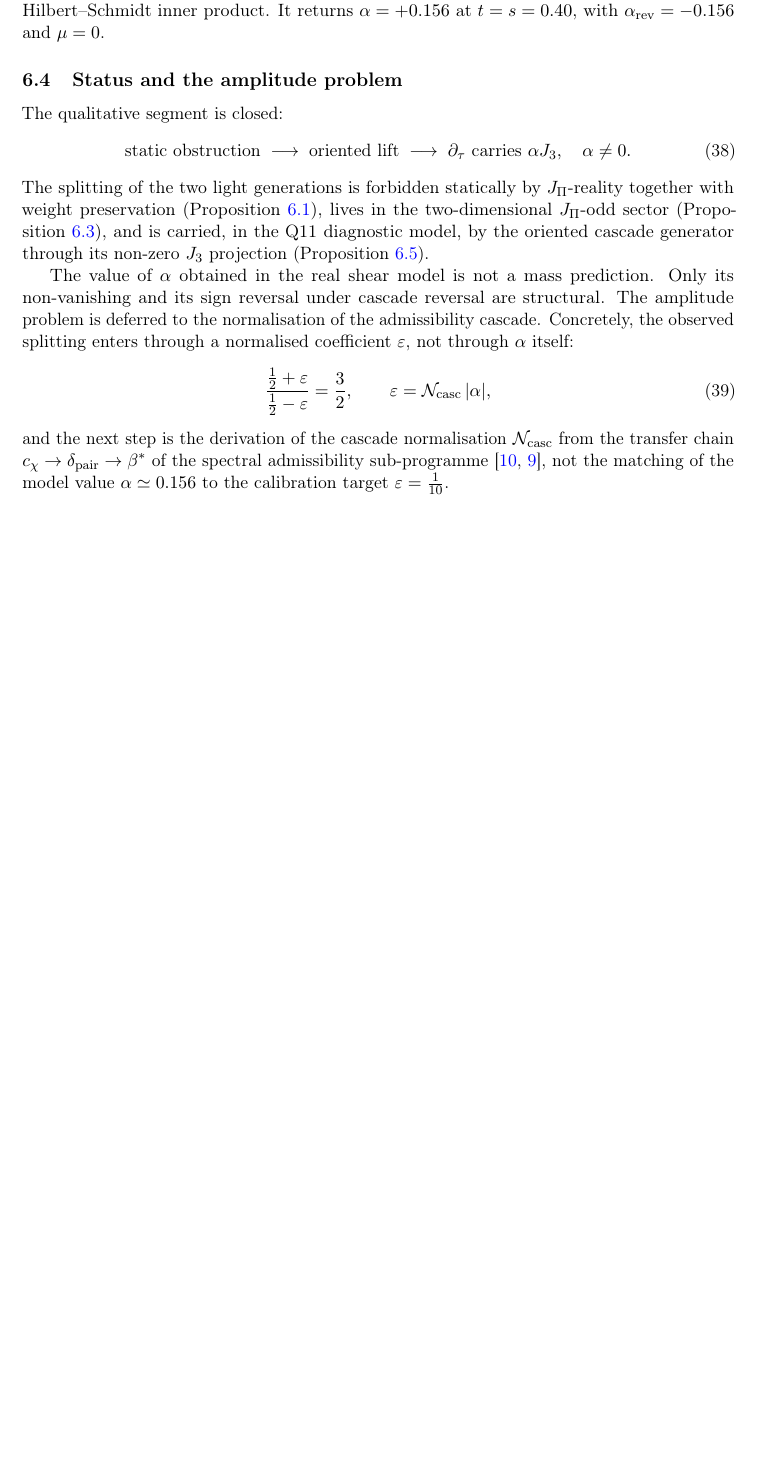
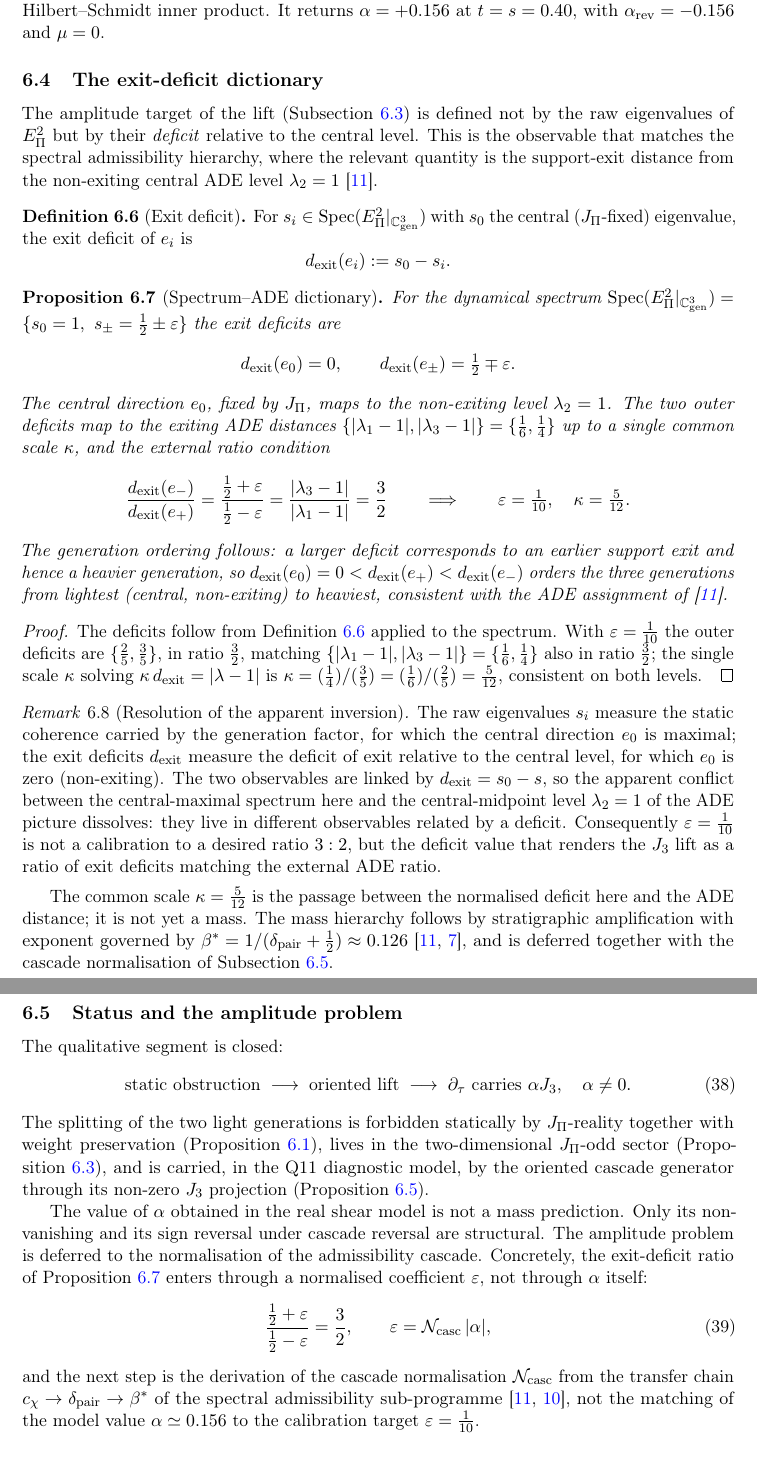
Before and after one commit to Cosmochrony/q14, a LaTeX paper (tex/q14.tex): part of page 15 of 21 before the commit and two parts of pages 15 and 16 of 22 after it, the two joined at a grey line, cut so that both start at the same text, the shorter picture padded with empty space. Compiled offline with pdfLaTeX.

Commit message:
Add exit-deficit dictionary to Q14: define exit deficit and spectrum-ADE relationships

```diff
--- a/tex/q14.tex
+++ b/tex/q14.tex
@@ -1216,6 +1216,78 @@ from Projective Dirac Admissibility}
     It returns $\alpha = +0.156$ at $t = s = 0.40$, with $\alpha_{\mathrm{rev}} = -0.156$ and
     $\mu = 0$.
 
+  \subsection{The exit-deficit dictionary}
+    \label{ssec:dg-dictionary}
+
+    The amplitude target of the lift (Subsection~\ref{ssec:dg-bridge}) is defined not by the raw
+    eigenvalues of $E_\Pi^2$ but by their \emph{deficit} relative to the central level.
+    This is the observable that matches the spectral admissibility hierarchy, where the relevant
+    quantity is the support-exit distance from the non-exiting central ADE level
+    $\lambda_2 = 1$~\cite{Beau2026a4}.
+
+    \begin{definition}[Exit deficit]
+      \label{def:dg-exit-deficit}
+      For $s_i \in \mathrm{Spec}(E_\Pi^2|_{\mathbb{C}^3_{\mathrm{gen}}})$ with $s_0$ the central
+      ($J_\Pi$-fixed) eigenvalue, the exit deficit of $e_i$ is
+      \[
+        d_{\mathrm{exit}}(e_i) := s_0 - s_i .
+      \]
+    \end{definition}
+
+    \begin{proposition}[Spectrum--ADE dictionary]
+      \label{prop:dg-dictionary}
+      For the dynamical spectrum
+      $\mathrm{Spec}(E_\Pi^2|_{\mathbb{C}^3_{\mathrm{gen}}}) = \{s_0 = 1,\ s_\pm = \tfrac12 \pm
+      \varepsilon\}$ the exit deficits are
+      \[
+        d_{\mathrm{exit}}(e_0) = 0, \qquad d_{\mathrm{exit}}(e_\pm) = \tfrac12 \mp \varepsilon .
+      \]
+      The central direction $e_0$, fixed by $J_\Pi$, maps to the non-exiting level $\lambda_2 = 1$.
+      The two outer deficits map to the exiting ADE distances
+      $\{|\lambda_1 - 1|, |\lambda_3 - 1|\} = \{\tfrac16, \tfrac14\}$ up to a single common scale
+      $\kappa$, and the external ratio condition
+      \[
+        \frac{d_{\mathrm{exit}}(e_-)}{d_{\mathrm{exit}}(e_+)}
+        = \frac{\tfrac12 + \varepsilon}{\tfrac12 - \varepsilon}
+        = \frac{|\lambda_3 - 1|}{|\lambda_1 - 1|}
+        = \frac32
+        \qquad\Longrightarrow\qquad
+        \varepsilon = \tfrac{1}{10}, \quad \kappa = \tfrac{5}{12} .
+      \]
+      The generation ordering follows: a larger deficit corresponds to an earlier support exit and
+      hence a heavier generation, so $d_{\mathrm{exit}}(e_0) = 0 < d_{\mathrm{exit}}(e_+) <
+      d_{\mathrm{exit}}(e_-)$ orders the three generations from lightest (central, non-exiting) to
+      heaviest, consistent with the ADE assignment of~\cite{Beau2026a4}.
+    \end{proposition}
+
+    \begin{proof}
+      The deficits follow from Definition~\ref{def:dg-exit-deficit} applied to the spectrum.
+      With $\varepsilon = \tfrac1{10}$ the outer deficits are $\{\tfrac25, \tfrac35\}$, in ratio
+      $\tfrac32$, matching $\{|\lambda_1 - 1|, |\lambda_3 - 1|\} = \{\tfrac16, \tfrac14\}$ also in
+      ratio $\tfrac32$; the single scale $\kappa$ solving $\kappa\, d_{\mathrm{exit}} = |\lambda - 1|$
+      is $\kappa = (\tfrac14)/(\tfrac35) = (\tfrac16)/(\tfrac25) = \tfrac{5}{12}$, consistent on both
+      levels.
+    \end{proof}
+
+    \begin{remark}[Resolution of the apparent inversion]
+      \label{rem:dg-inversion}
+      The raw eigenvalues $s_i$ measure the static coherence carried by the generation factor, for
+      which the central direction $e_0$ is maximal; the exit deficits $d_{\mathrm{exit}}$ measure the
+      deficit of exit relative to the central level, for which $e_0$ is zero (non-exiting).
+      The two observables are linked by $d_{\mathrm{exit}} = s_0 - s$, so the apparent conflict
+      between the central-maximal spectrum here and the central-midpoint level $\lambda_2 = 1$ of the
+      ADE picture dissolves: they live in different observables related by a deficit.
+      Consequently $\varepsilon = \tfrac1{10}$ is not a calibration to a desired ratio $3:2$, but the
+      deficit value that renders the $J_3$ lift as a ratio of exit deficits matching the external ADE
+      ratio.
+    \end{remark}
+
+    The common scale $\kappa = \tfrac{5}{12}$ is the passage between the normalised deficit here and
+    the ADE distance; it is not yet a mass.
+    The mass hierarchy follows by stratigraphic amplification with exponent governed by
+    $\beta^* = 1/(\delta_{\mathrm{pair}} + \tfrac12) \approx 0.126$~\cite{Beau2026a4,Beau2026a6}, and is deferred
+    together with the cascade normalisation of Subsection~\ref{ssec:dg-status}.
+
   \subsection{Status and the amplitude problem}
     \label{ssec:dg-status}
 
@@ -1234,8 +1306,8 @@ from Projective Dirac Admissibility}
     The value of $\alpha$ obtained in the real shear model is not a mass prediction.
     Only its non-vanishing and its sign reversal under cascade reversal are structural.
     The amplitude problem is deferred to the normalisation of the admissibility cascade.
-    Concretely, the observed splitting enters through a normalised coefficient $\varepsilon$, not
-    through $\alpha$ itself:
+    Concretely, the exit-deficit ratio of Proposition~\ref{prop:dg-dictionary} enters through a
+    normalised coefficient $\varepsilon$, not through $\alpha$ itself:
     \begin{equation}
       \label{eq:dg-amplitude}
       \frac{\tfrac12 + \varepsilon}{\tfrac12 - \varepsilon} = \frac32, \qquad
```
Also changed, not shown: tex/cosmochrony-bibliography.bib (+9 -0 lines), out/q14.pdf.
